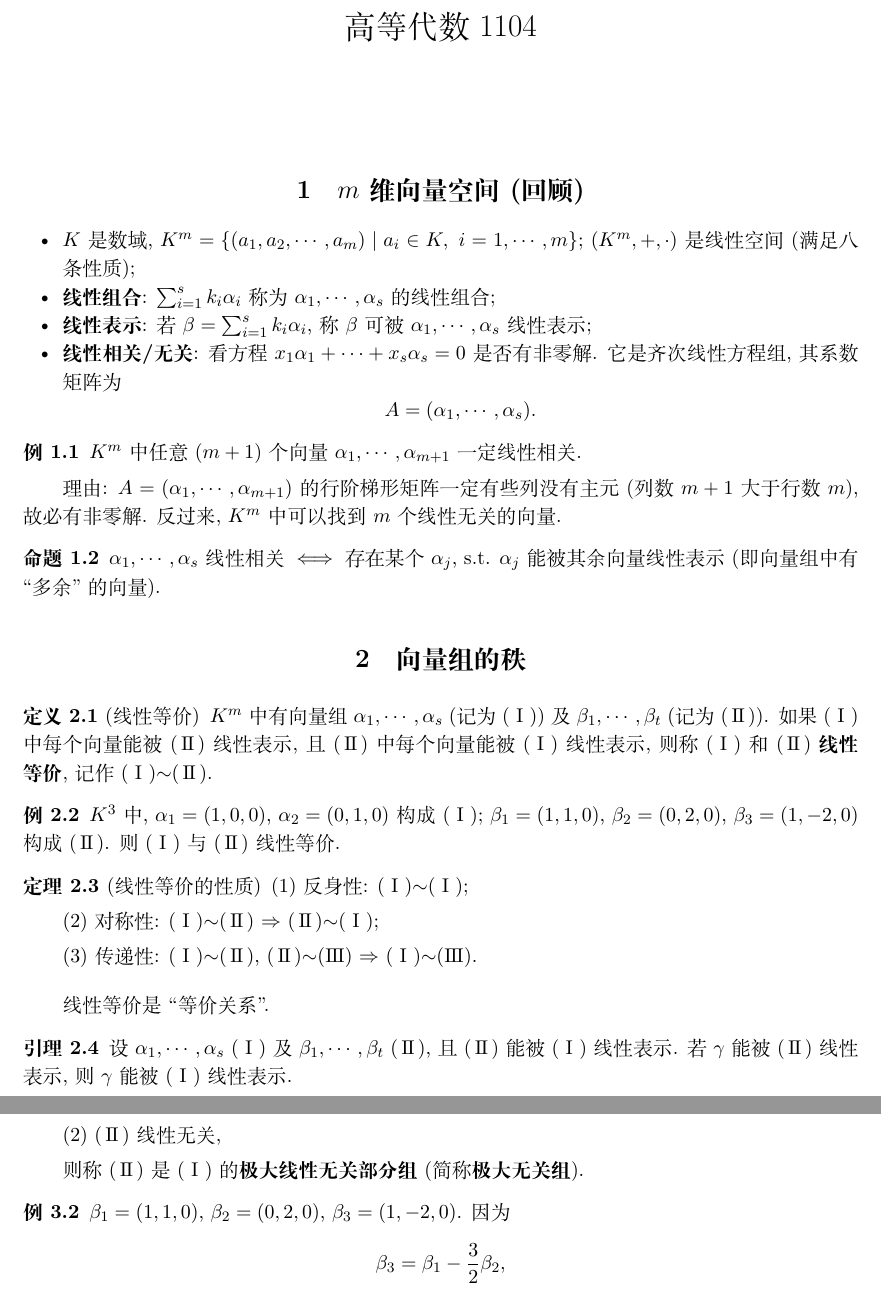
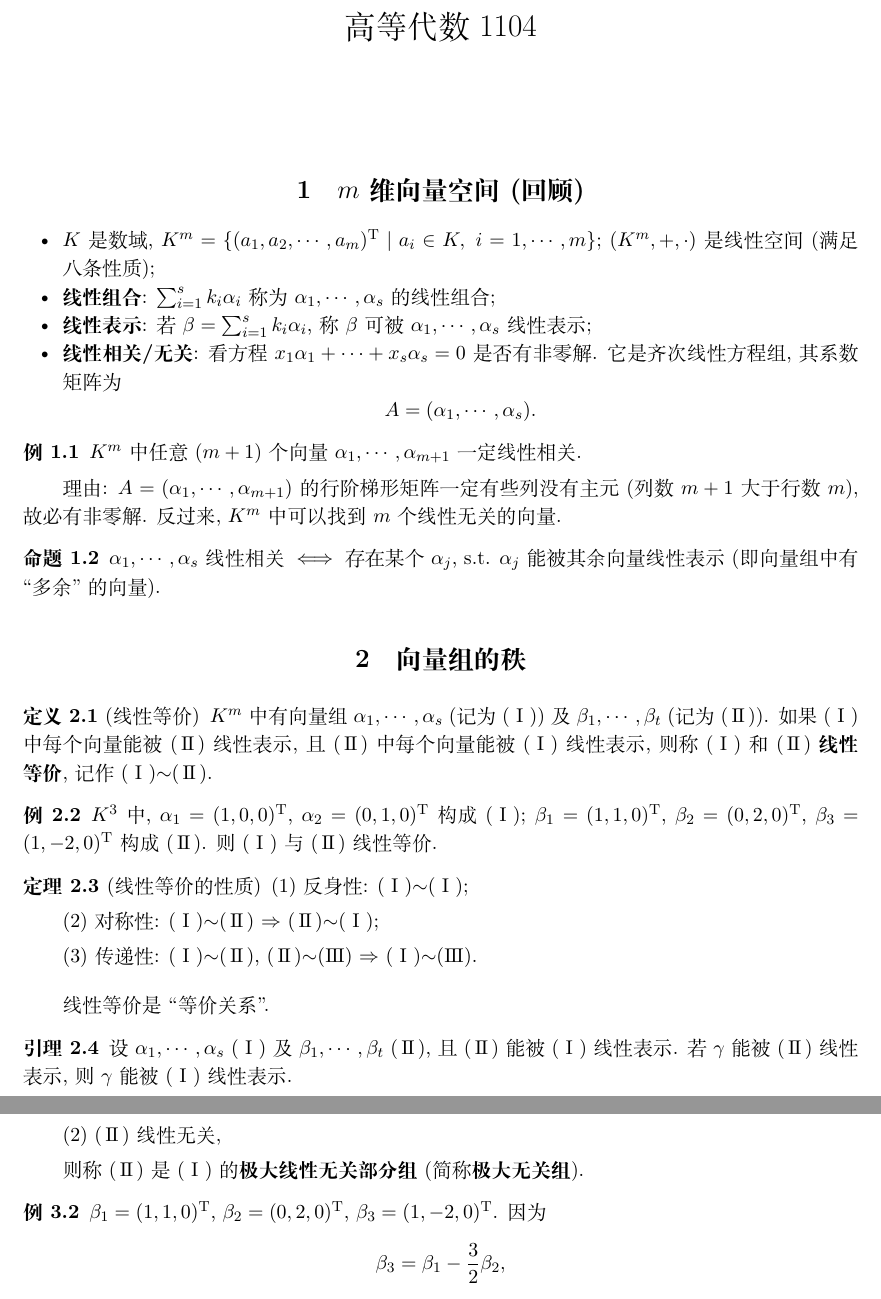
Before and after one commit to huang5450/SYSU-mathematic_Classnotes, a LaTeX document (几何与代数/tex/aa-1104.tex): two parts of pages 1 and 2 of 4, joined at a grey line, cut so that both start at the same text. Compiled offline with XeLaTeX.

Commit message:
aa-1104: 列向量统一加转置号

```diff
--- a/几何与代数/tex/aa-1104.tex
+++ b/几何与代数/tex/aa-1104.tex
@@ -44,7 +44,7 @@
 \section{$m$ 维向量空间(回顾)}
 
 \begin{itemize}
-\item $K$ 是数域, $K^m=\{(a_1,a_2,\cdots,a_m)\mid a_i\in K,\ i=1,\cdots,m\}$; $(K^m,+,\cdot)$ 是线性空间 (满足八条性质);
+\item $K$ 是数域, $K^m=\{(a_1,a_2,\cdots,a_m)^{\mathrm T}\mid a_i\in K,\ i=1,\cdots,m\}$; $(K^m,+,\cdot)$ 是线性空间 (满足八条性质);
 \item \textbf{线性组合}: $\sum_{i=1}^{s}k_i\alpha_i$ 称为 $\alpha_1,\cdots,\alpha_s$ 的线性组合;
 \item \textbf{线性表示}: 若 $\beta=\sum_{i=1}^{s}k_i\alpha_i$, 称 $\beta$ 可被 $\alpha_1,\cdots,\alpha_s$ 线性表示;
 \item \textbf{线性相关/无关}: 看方程 $x_1\alpha_1+\cdots+x_s\alpha_s=0$ 是否有非零解. 它是齐次线性方程组, 其系数矩阵为
@@ -70,7 +70,7 @@ $K^m$ 中有向量组 $\alpha_1,\cdots,\alpha_s$ (记为 (Ⅰ)) 及 $\beta_1,\cd
 \end{defn}
 
 \begin{exa}
-$K^3$ 中, $\alpha_1=(1,0,0)$, $\alpha_2=(0,1,0)$ 构成 (Ⅰ); $\beta_1=(1,1,0)$, $\beta_2=(0,2,0)$, $\beta_3=(1,-2,0)$ 构成 (Ⅱ). 则 (Ⅰ) 与 (Ⅱ) 线性等价.
+$K^3$ 中, $\alpha_1=(1,0,0)^{\mathrm T}$, $\alpha_2=(0,1,0)^{\mathrm T}$ 构成 (Ⅰ); $\beta_1=(1,1,0)^{\mathrm T}$, $\beta_2=(0,2,0)^{\mathrm T}$, $\beta_3=(1,-2,0)^{\mathrm T}$ 构成 (Ⅱ). 则 (Ⅰ) 与 (Ⅱ) 线性等价.
 \end{exa}
 
 \begin{thm}[线性等价的性质]
@@ -137,7 +137,7 @@ k_{s1} & k_{s2} & \cdots & k_{st}
 \end{defn}
 
 \begin{exa}
-$\beta_1=(1,1,0)$, $\beta_2=(0,2,0)$, $\beta_3=(1,-2,0)$. 因为
+$\beta_1=(1,1,0)^{\mathrm T}$, $\beta_2=(0,2,0)^{\mathrm T}$, $\beta_3=(1,-2,0)^{\mathrm T}$. 因为
 \[
 \beta_3=\beta_1-\frac32\beta_2,
 \]
```
Also changed, not shown: 几何与代数/md/aa-1104.md (+3 -3 lines).
